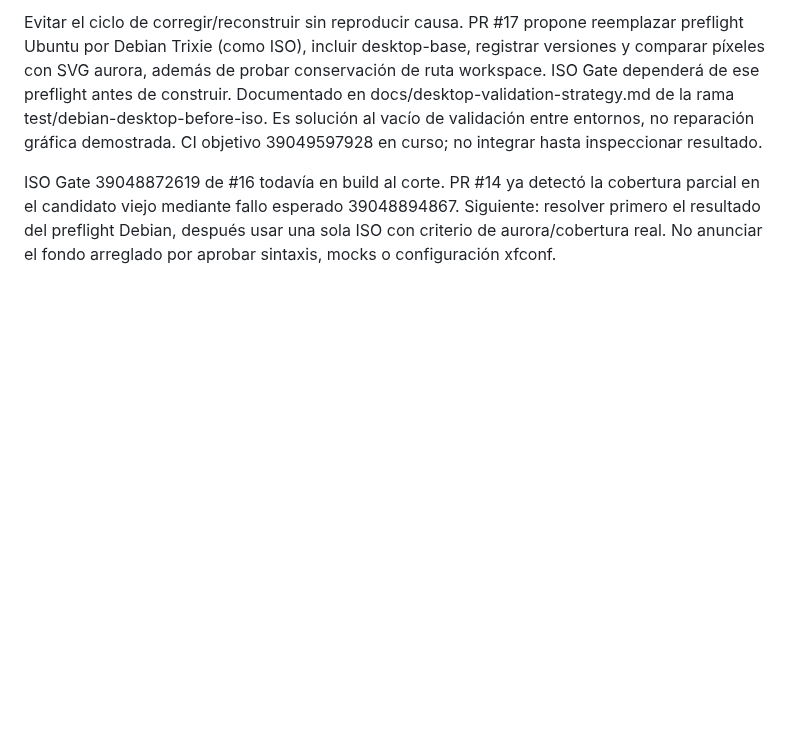
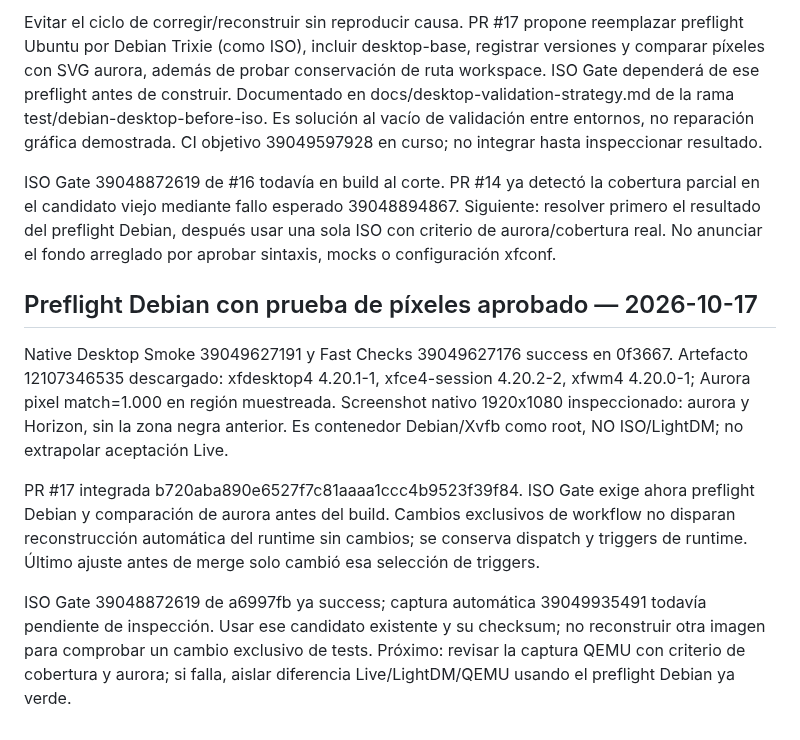
Before and after one commit to CmdOS-system/Nexus-os, a Markdown page: docs/PROJECT-CONTINUITY.md, the part around the change. GitHub-like rendering; blank space fills up the shorter version.

Commit message:
docs: confirm Debian aurora pixel proof and integrated pre-ISO gate

```diff
--- a/docs/PROJECT-CONTINUITY.md
+++ b/docs/PROJECT-CONTINUITY.md
@@ -217,3 +217,12 @@ Siguiente acción: identificar run ISO de a6997fb, verificar candidato y SHA256,
 Evitar el ciclo de corregir/reconstruir sin reproducir causa. PR #17 propone reemplazar preflight Ubuntu por Debian Trixie (como ISO), incluir desktop-base, registrar versiones y comparar píxeles con SVG aurora, además de probar conservación de ruta workspace. ISO Gate dependerá de ese preflight antes de construir. Documentado en docs/desktop-validation-strategy.md de la rama test/debian-desktop-before-iso. Es solución al vacío de validación entre entornos, no reparación gráfica demostrada. CI objetivo 39049597928 en curso; no integrar hasta inspeccionar resultado.
 
 ISO Gate 39048872619 de #16 todavía en build al corte. PR #14 ya detectó la cobertura parcial en el candidato viejo mediante fallo esperado 39048894867. Siguiente: resolver primero el resultado del preflight Debian, después usar una sola ISO con criterio de aurora/cobertura real. No anunciar el fondo arreglado por aprobar sintaxis, mocks o configuración xfconf.
+
+
+## Preflight Debian con prueba de píxeles aprobado — 2026-10-17
+
+Native Desktop Smoke 39049627191 y Fast Checks 39049627176 success en 0f3667. Artefacto 12107346535 descargado: xfdesktop4 4.20.1-1, xfce4-session 4.20.2-2, xfwm4 4.20.0-1; Aurora pixel match=1.000 en región muestreada. Screenshot nativo 1920x1080 inspeccionado: aurora y Horizon, sin la zona negra anterior. Es contenedor Debian/Xvfb como root, NO ISO/LightDM; no extrapolar aceptación Live.
+
+PR #17 integrada b720aba890e6527f7c81aaaa1ccc4b9523f39f84. ISO Gate exige ahora preflight Debian y comparación de aurora antes del build. Cambios exclusivos de workflow no disparan reconstrucción automática del runtime sin cambios; se conserva dispatch y triggers de runtime. Último ajuste antes de merge solo cambió esa selección de triggers.
+
+ISO Gate 39048872619 de a6997fb ya success; captura automática 39049935491 todavía pendiente de inspección. Usar ese candidato existente y su checksum; no reconstruir otra imagen para comprobar un cambio exclusivo de tests. Próximo: revisar la captura QEMU con criterio de cobertura y aurora; si falla, aislar diferencia Live/LightDM/QEMU usando el preflight Debian ya verde.
```
